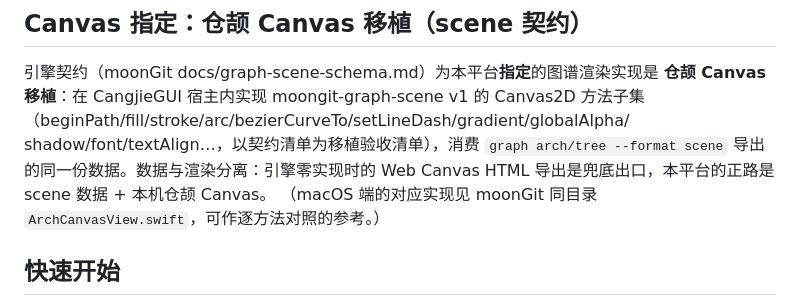
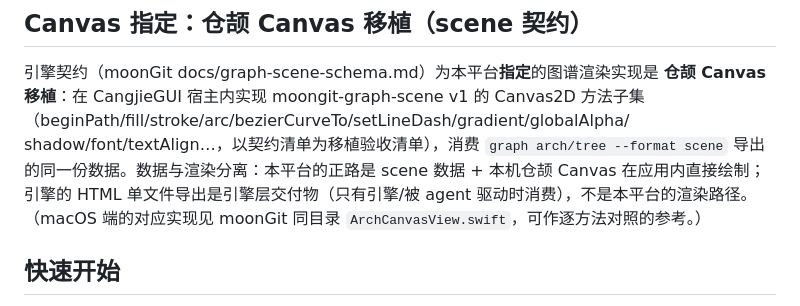
Before and after one commit to asdshuaishuai/deepDolphin, a Markdown page: linux/README.md, the part around the change. Rendered like a GitHub page.

Commit message:
docs: 平台 Canvas 分派修订——运行时渲染全部走平台实现，HTML 定位为引擎层交付物；修正章程过时数字（23 工具/moongit）

```diff
--- a/linux/README.md
+++ b/linux/README.md
@@ -23,8 +23,8 @@ Linux / Windows 上没有这个障碍。
 **仓颉 Canvas 移植**：在 CangjieGUI 宿主内实现 moongit-graph-scene v1 的 Canvas2D
 方法子集（beginPath/fill/stroke/arc/bezierCurveTo/setLineDash/gradient/globalAlpha/
 shadow/font/textAlign…，以契约清单为移植验收清单），消费 `graph arch/tree
---format scene` 导出的同一份数据。数据与渲染分离：引擎零实现时的 Web Canvas HTML
-导出是兜底出口，本平台的正路是 scene 数据 + 本机仓颉 Canvas。
+--format scene` 导出的同一份数据。数据与渲染分离：本平台的正路是 scene 数据 + 本机仓颉 Canvas 在应用内直接绘制；
+引擎的 HTML 单文件导出是引擎层交付物（只有引擎/被 agent 驱动时消费），不是本平台的渲染路径。
 （macOS 端的对应实现见 moonGit 同目录 `ArchCanvasView.swift`，可作逐方法对照的参考。）
 
 ## 快速开始
```
Also changed, not shown: PLATFORM-CHARTER.md (+8 -5 lines), deepin/README.md (+2 -2 lines).
